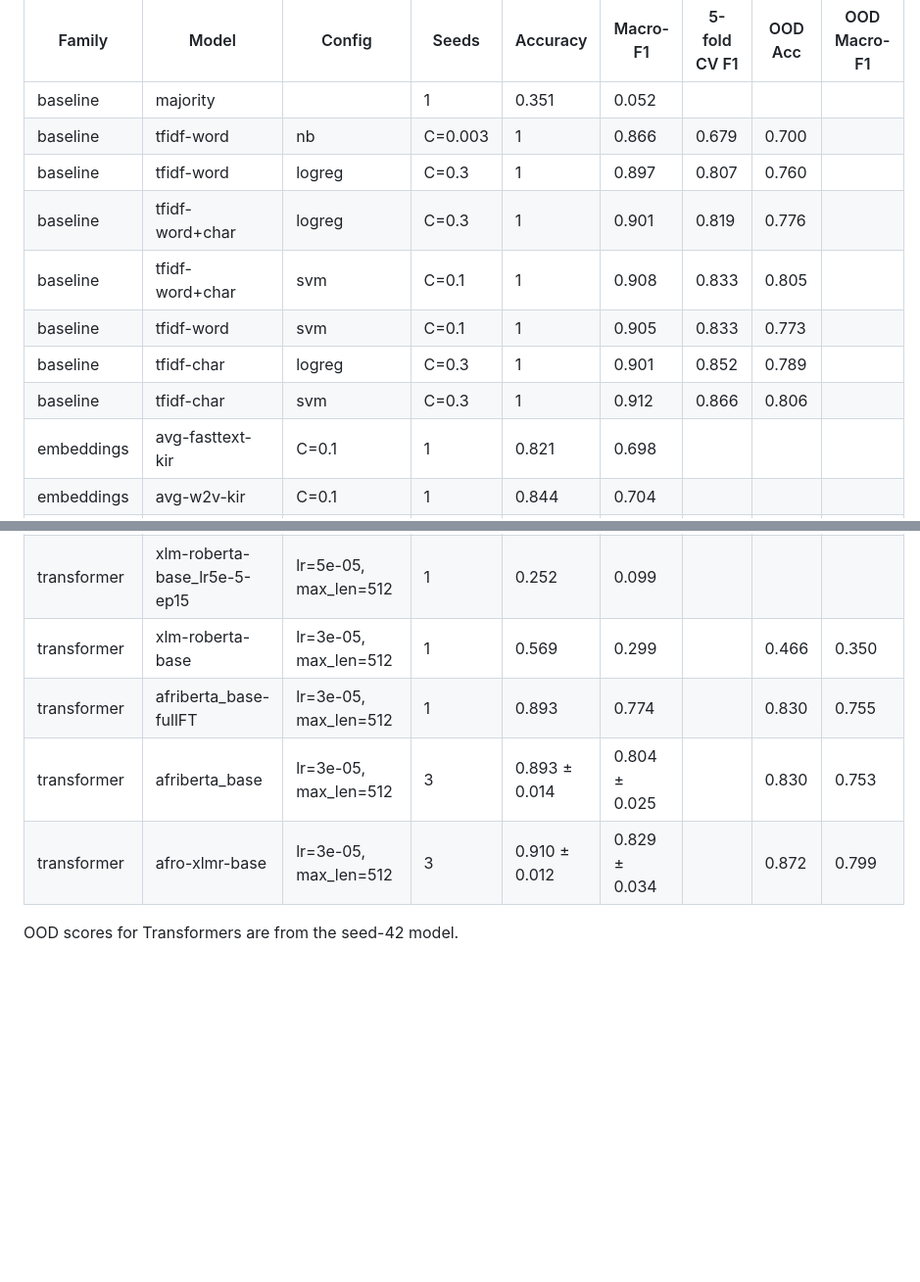
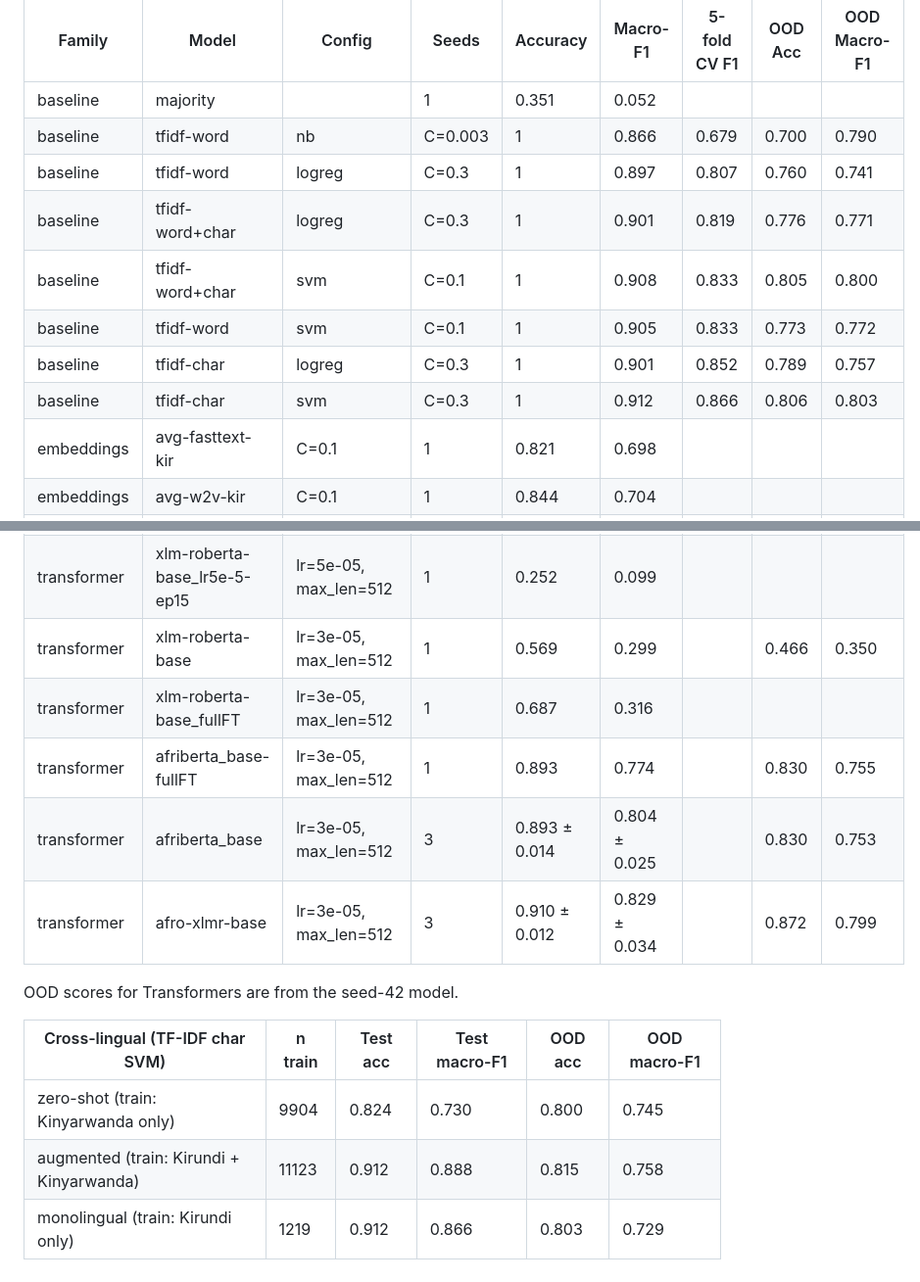
Before and after one commit to ReneNtabana/Summative, a Markdown page: results/summary_table.md, 2 parts joined by grey strips. Shown at 98% size. GitHub-like rendering; blank space fills up the shorter version.

```diff
--- a/results/summary_table.md
+++ b/results/summary_table.md
@@ -1,13 +1,13 @@
 | Family | Model | Config | Seeds | Accuracy | Macro-F1 | 5-fold CV F1 | OOD Acc | OOD Macro-F1 |
 |---|---|---|---|---|---|---|---|---|
 | baseline | majority |  | 1 | 0.351 | 0.052 |  |  |  |
-| baseline | tfidf-word|nb | C=0.003 | 1 | 0.866 | 0.679 | 0.700 |  |  |
-| baseline | tfidf-word|logreg | C=0.3 | 1 | 0.897 | 0.807 | 0.760 |  |  |
-| baseline | tfidf-word+char|logreg | C=0.3 | 1 | 0.901 | 0.819 | 0.776 |  |  |
-| baseline | tfidf-word+char|svm | C=0.1 | 1 | 0.908 | 0.833 | 0.805 |  |  |
-| baseline | tfidf-word|svm | C=0.1 | 1 | 0.905 | 0.833 | 0.773 |  |  |
-| baseline | tfidf-char|logreg | C=0.3 | 1 | 0.901 | 0.852 | 0.789 |  |  |
-| baseline | tfidf-char|svm | C=0.3 | 1 | 0.912 | 0.866 | 0.806 |  |  |
+| baseline | tfidf-word|nb | C=0.003 | 1 | 0.866 | 0.679 | 0.700 | 0.790 | 0.675 |
+| baseline | tfidf-word|logreg | C=0.3 | 1 | 0.897 | 0.807 | 0.760 | 0.741 | 0.652 |
+| baseline | tfidf-word+char|logreg | C=0.3 | 1 | 0.901 | 0.819 | 0.776 | 0.771 | 0.684 |
+| baseline | tfidf-word+char|svm | C=0.1 | 1 | 0.908 | 0.833 | 0.805 | 0.800 | 0.721 |
+| baseline | tfidf-word|svm | C=0.1 | 1 | 0.905 | 0.833 | 0.773 | 0.772 | 0.673 |
+| baseline | tfidf-char|logreg | C=0.3 | 1 | 0.901 | 0.852 | 0.789 | 0.757 | 0.696 |
+| baseline | tfidf-char|svm | C=0.3 | 1 | 0.912 | 0.866 | 0.806 | 0.803 | 0.729 |
 | embeddings | avg-fasttext-kir | C=0.1 | 1 | 0.821 | 0.698 |  |  |  |
 | embeddings | avg-w2v-kir | C=0.1 | 1 | 0.844 | 0.704 |  |  |  |
 | embeddings | avg-fasttext-kir+kin | C=0.3 | 1 | 0.851 | 0.714 |  |  |  |
@@ -21,8 +21,15 @@
 | rnn | bilstm-maxmean-fasttext-kir+kin | lr=0.002, max_len=400 | 3 | 0.859 ± 0.019 | 0.736 ± 0.021 |  |  |  |
 | transformer | xlm-roberta-base_lr5e-5-ep15 | lr=5e-05, max_len=512 | 1 | 0.252 | 0.099 |  |  |  |
 | transformer | xlm-roberta-base | lr=3e-05, max_len=512 | 1 | 0.569 | 0.299 |  | 0.466 | 0.350 |
+| transformer | xlm-roberta-base_fullFT | lr=3e-05, max_len=512 | 1 | 0.687 | 0.316 |  |  |  |
 | transformer | afriberta_base-fullFT | lr=3e-05, max_len=512 | 1 | 0.893 | 0.774 |  | 0.830 | 0.755 |
 | transformer | afriberta_base | lr=3e-05, max_len=512 | 3 | 0.893 ± 0.014 | 0.804 ± 0.025 |  | 0.830 | 0.753 |
 | transformer | afro-xlmr-base | lr=3e-05, max_len=512 | 3 | 0.910 ± 0.012 | 0.829 ± 0.034 |  | 0.872 | 0.799 |
 
 OOD scores for Transformers are from the seed-42 model.
+
+| Cross-lingual (TF-IDF char SVM) | n train | Test acc | Test macro-F1 | OOD acc | OOD macro-F1 |
+|---|---|---|---|---|---|
+| zero-shot (train: Kinyarwanda only) | 9904 | 0.824 | 0.730 | 0.800 | 0.745 |
+| augmented (train: Kirundi + Kinyarwanda) | 11123 | 0.912 | 0.888 | 0.815 | 0.758 |
+| monolingual (train: Kirundi only) | 1219 | 0.912 | 0.866 | 0.803 | 0.729 |
```
Also changed, not shown: README.md (+48 -8 lines), results/figures/model_comparison.png, 5 other files.
